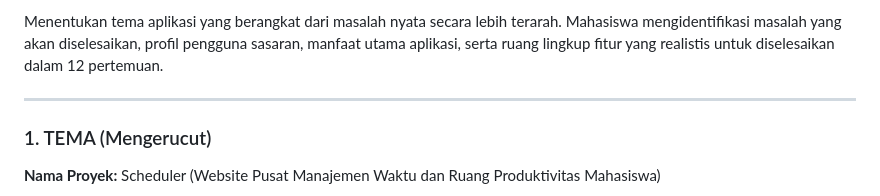
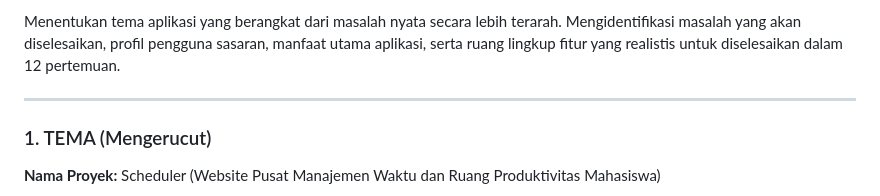
Before and after one commit to sazkiaherfi-dev/scheduler-projek, a Markdown page: README.md, the part around the change. GitHub-like rendering.

Commit message:
Pertemuan 4

```diff
--- a/README.md
+++ b/README.md
@@ -1,4 +1,4 @@
-Menentukan tema aplikasi yang berangkat dari masalah nyata secara lebih terarah. Mahasiswa mengidentifikasi masalah yang akan diselesaikan, profil pengguna sasaran, manfaat utama aplikasi, serta ruang lingkup fitur yang realistis untuk diselesaikan dalam 12 pertemuan.
+Menentukan tema aplikasi yang berangkat dari masalah nyata secara lebih terarah. Mengidentifikasi masalah yang akan diselesaikan, profil pengguna sasaran, manfaat utama aplikasi, serta ruang lingkup fitur yang realistis untuk diselesaikan dalam 12 pertemuan.
 
 ---
 
```
